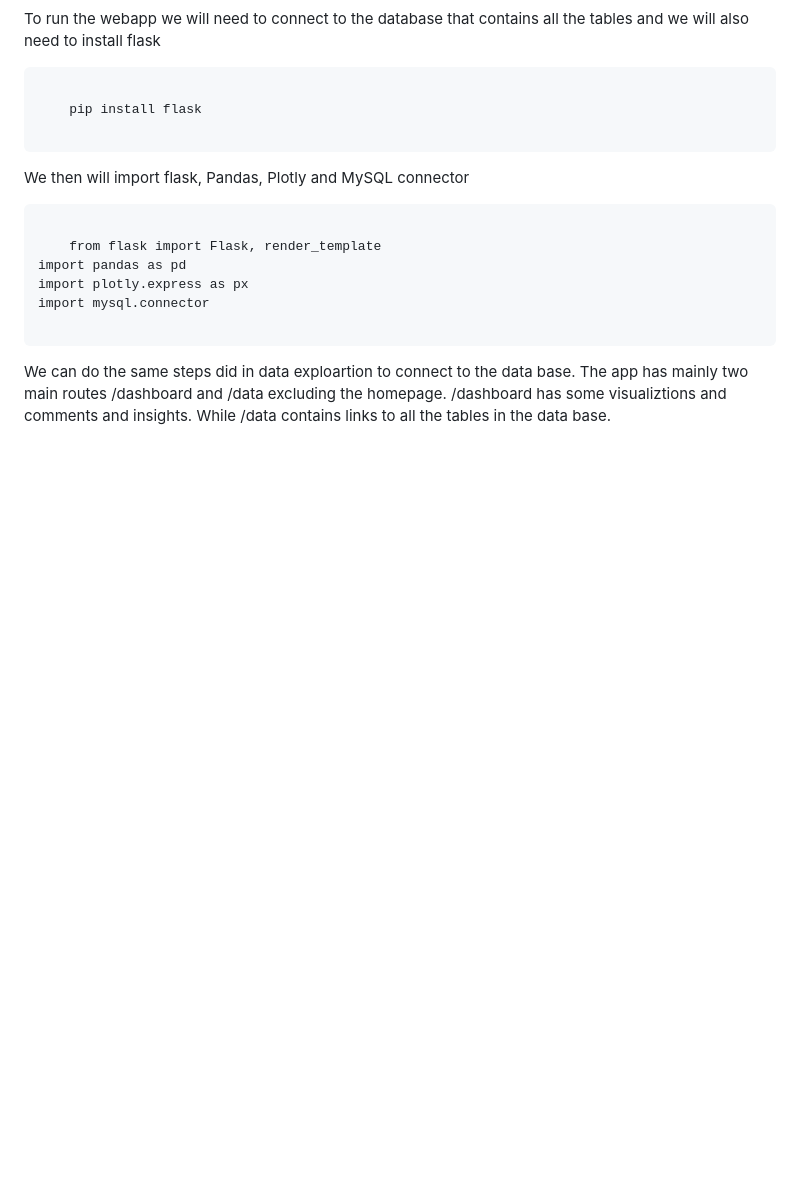
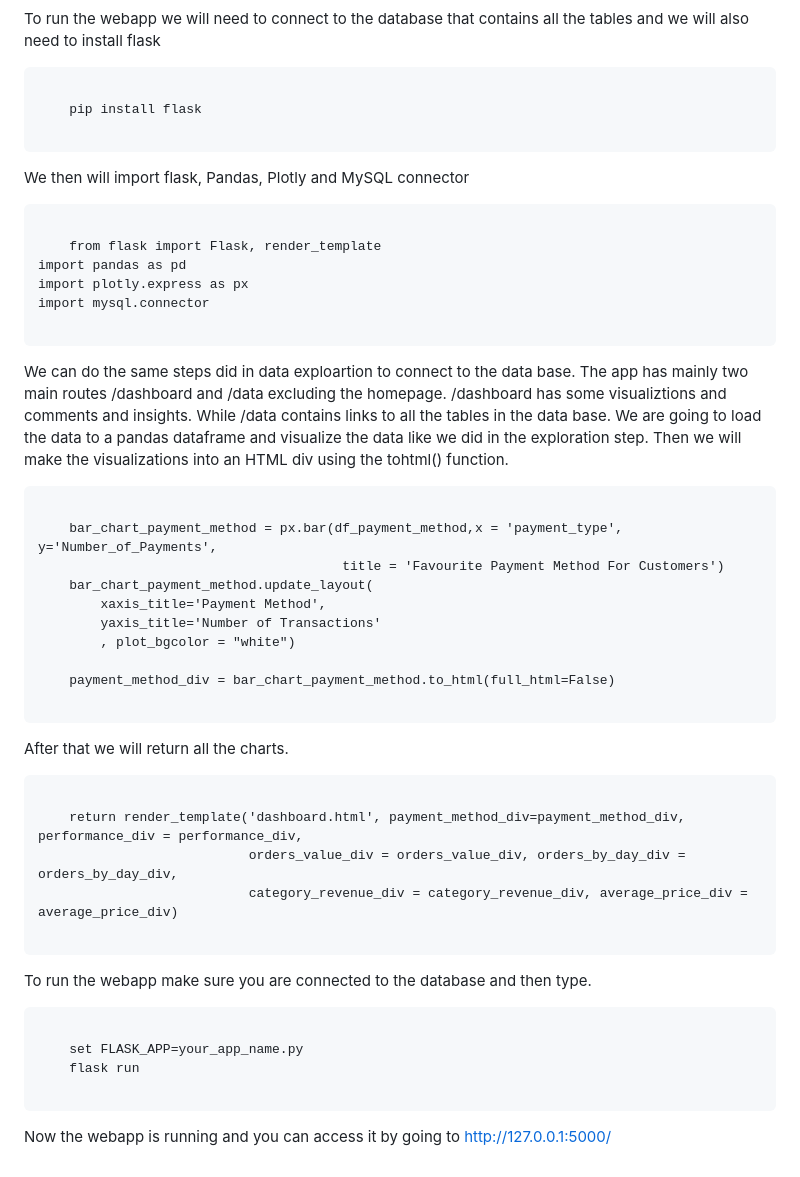
Before and after one commit to MuhammedNasrMN/E-commerce-visualization-with-flask, a Markdown page: README.md, the part around the change. Drawn GitHub-style; blank space fills up the shorter version.

```diff
--- a/README.md
+++ b/README.md
@@ -102,3 +102,34 @@ We can do the same steps did in data exploartion to connect to the data base.
 The app has mainly two main routes /dashboard and /data excluding the homepage.
 /dashboard has some visualiztions and comments and insights.
 While /data contains links to all the tables in the data base.
+We are going to load the data to a pandas dataframe and visualize the data like we did in the exploration step.
+Then we will make the visualizations into an HTML div using the tohtml() function.
+<pre>
+  <code>
+    bar_chart_payment_method = px.bar(df_payment_method,x = 'payment_type', y='Number_of_Payments',
+                                       title = 'Favourite Payment Method For Customers')
+    bar_chart_payment_method.update_layout(
+        xaxis_title='Payment Method',
+        yaxis_title='Number of Transactions'
+        , plot_bgcolor = "white")
+
+    payment_method_div = bar_chart_payment_method.to_html(full_html=False)
+  </code>
+</pre>
+After that we will return all the charts.
+<pre>
+  <code>
+    return render_template('dashboard.html', payment_method_div=payment_method_div, performance_div = performance_div,
+                           orders_value_div = orders_value_div, orders_by_day_div = orders_by_day_div,
+                           category_revenue_div = category_revenue_div, average_price_div = average_price_div)
+  </code>
+</pre>
+
+To run the webapp make sure you are connected to the database and then type.
+<pre>
+  <code>
+    set FLASK_APP=your_app_name.py
+    flask run
+  </code>
+</pre>
+Now the webapp is running and you can access it by going to http://127.0.0.1:5000/
```
